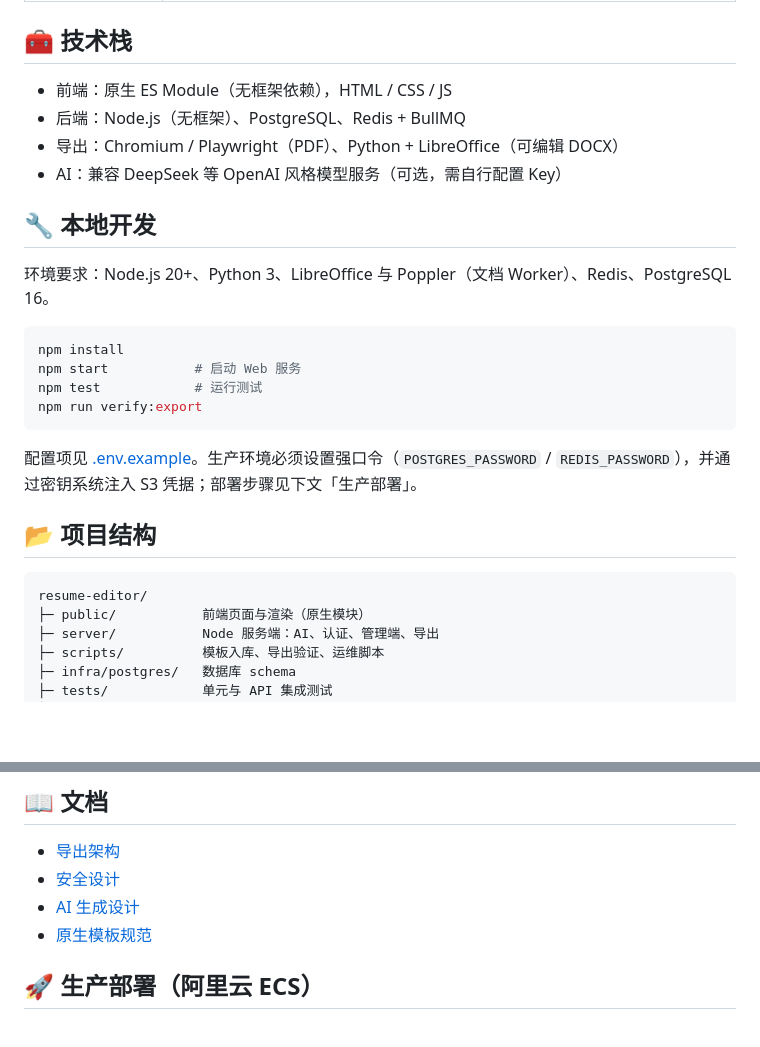
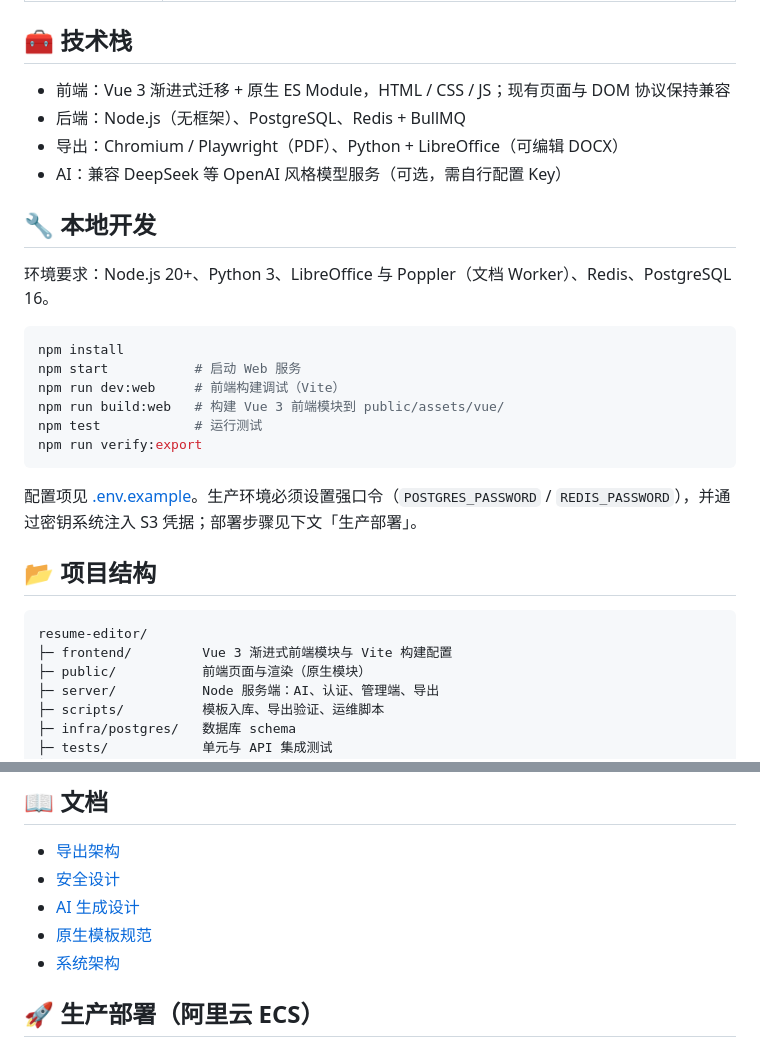
Before and after one commit to jackli5541/resume-editor, a Markdown page: README.md, 2 parts joined by grey strips. Drawn GitHub-style; blank space fills up the shorter version.

Commit message:
docs: describe Vue 3 frontend migration

````diff
--- a/README.md
+++ b/README.md
@@ -85,7 +85,7 @@ start_dev.bat
 
 ## 🧰 技术栈
 
-- 前端：原生 ES Module（无框架依赖），HTML / CSS / JS
+- 前端：Vue 3 渐进式迁移 + 原生 ES Module，HTML / CSS / JS；现有页面与 DOM 协议保持兼容
 - 后端：Node.js（无框架）、PostgreSQL、Redis + BullMQ
 - 导出：Chromium / Playwright（PDF）、Python + LibreOffice（可编辑 DOCX）
 - AI：兼容 DeepSeek 等 OpenAI 风格模型服务（可选，需自行配置 Key）
@@ -97,6 +97,8 @@ start_dev.bat
 ```powershell
 npm install
 npm start           # 启动 Web 服务
+npm run dev:web     # 前端构建调试（Vite）
+npm run build:web   # 构建 Vue 3 前端模块到 public/assets/vue/
 npm test            # 运行测试
 npm run verify:export
 ```
@@ -107,6 +109,7 @@ npm run verify:export
 
 ```text
 resume-editor/
+├─ frontend/         Vue 3 渐进式前端模块与 Vite 构建配置
 ├─ public/           前端页面与渲染（原生模块）
 ├─ server/           Node 服务端：AI、认证、管理端、导出
 ├─ scripts/          模板入库、导出验证、运维脚本
@@ -122,6 +125,7 @@ resume-editor/
 - [安全设计](docs/security.md)
 - [AI 生成设计](docs/ai-generation-design.md)
 - [原生模板规范](docs/native-template-authoring.md)
+- [系统架构](docs/architecture.md)
 
 ## 🚀 生产部署（阿里云 ECS）
 
````
